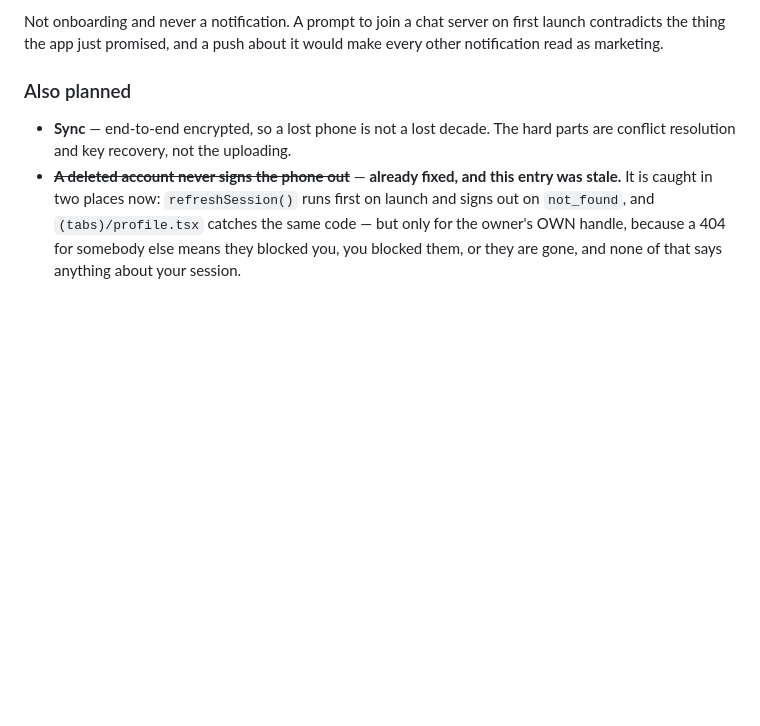
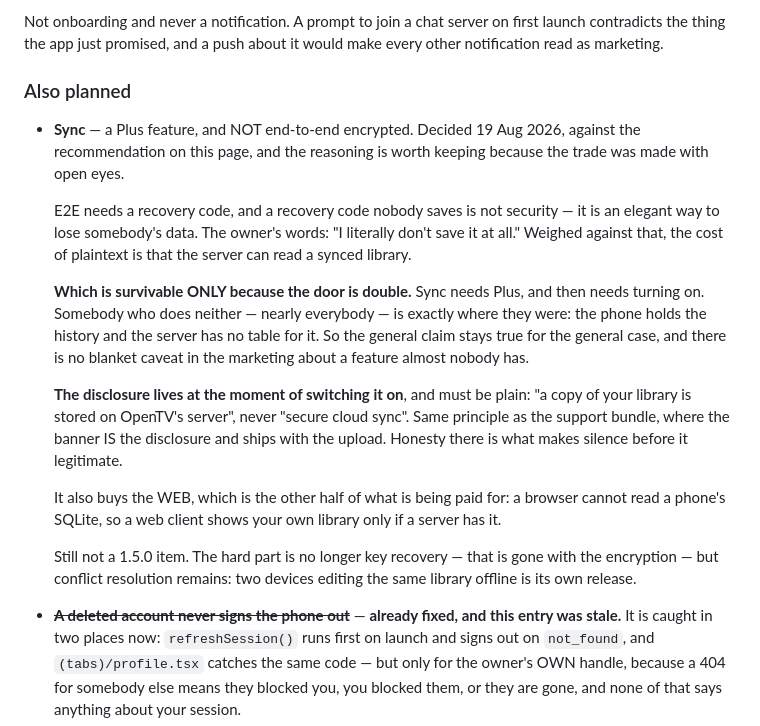
Before and after one commit to mahmoodbashar08/opentv-app, a Markdown page: CHANGELOG.md, the part around the change. GitHub-like rendering; blank space fills up the shorter version.

Commit message:
Sync will not be end-to-end encrypted, and why
Decided against the recommendation, with the trade understood: a recovery code
nobody saves is not security, it is an elegant way to lose somebody's data.

Survivable because the door is double — sync needs Plus and then needs turning
on, so nearly everybody stays exactly where they are and the general claim
stays true for the general case. No blanket caveat in the marketing about a
feature almost nobody has.

The disclosure lives at the moment of switching it on and must be plain: a copy
of your library is stored on OpenTV's server, never 'secure cloud sync'. Same
principle as the support bundle, where the banner IS the disclosure.

Co-Authored-By: Claude Opus 5 (1M context) <noreply@anthropic.com>

```diff
--- a/CHANGELOG.md
+++ b/CHANGELOG.md
@@ -545,8 +545,34 @@ launch contradicts the thing the app just promised, and a push about it would
 make every other notification read as marketing.
 
 ### Also planned
-- **Sync** — end-to-end encrypted, so a lost phone is not a lost decade. The
-  hard parts are conflict resolution and key recovery, not the uploading.
+- **Sync** — a Plus feature, and NOT end-to-end encrypted. Decided 19 Aug 2026,
+  against the recommendation on this page, and the reasoning is worth keeping
+  because the trade was made with open eyes.
+
+  E2E needs a recovery code, and a recovery code nobody saves is not security —
+  it is an elegant way to lose somebody's data. The owner's words: "I literally
+  don't save it at all." Weighed against that, the cost of plaintext is that the
+  server can read a synced library.
+
+  **Which is survivable ONLY because the door is double.** Sync needs Plus, and
+  then needs turning on. Somebody who does neither — nearly everybody — is
+  exactly where they were: the phone holds the history and the server has no
+  table for it. So the general claim stays true for the general case, and there
+  is no blanket caveat in the marketing about a feature almost nobody has.
+
+  **The disclosure lives at the moment of switching it on**, and must be plain:
+  "a copy of your library is stored on OpenTV's server", never "secure cloud
+  sync". Same principle as the support bundle, where the banner IS the
+  disclosure and ships with the upload. Honesty there is what makes silence
+  before it legitimate.
+
+  It also buys the WEB, which is the other half of what is being paid for: a
+  browser cannot read a phone's SQLite, so a web client shows your own library
+  only if a server has it.
+
+  Still not a 1.5.0 item. The hard part is no longer key recovery — that is
+  gone with the encryption — but conflict resolution remains: two devices
+  editing the same library offline is its own release.
 - ~~**A deleted account never signs the phone out**~~ — **already fixed, and
   this entry was stale.** It is caught in two places now: `refreshSession()`
   runs first on launch and signs out on `not_found`, and `(tabs)/profile.tsx`
```
